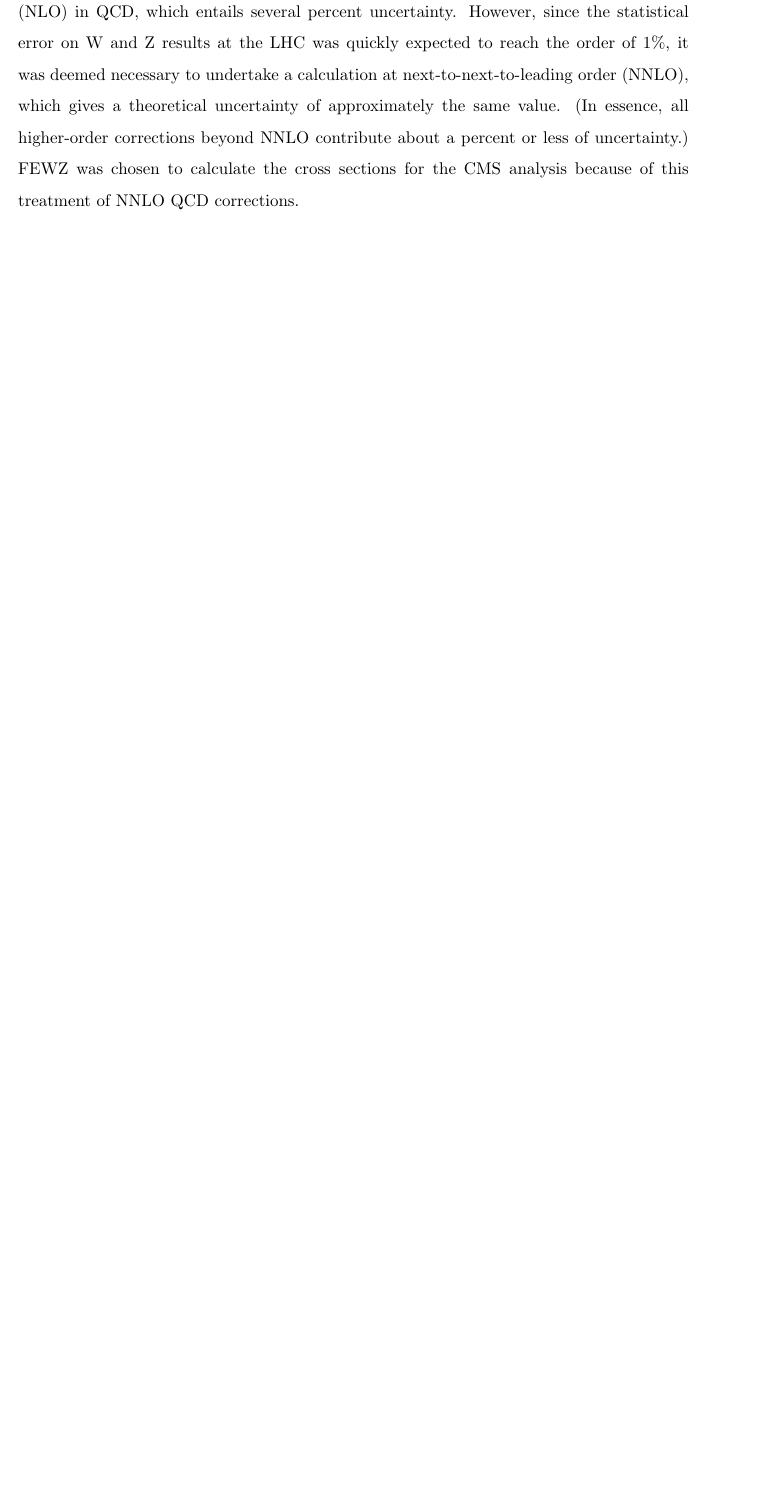
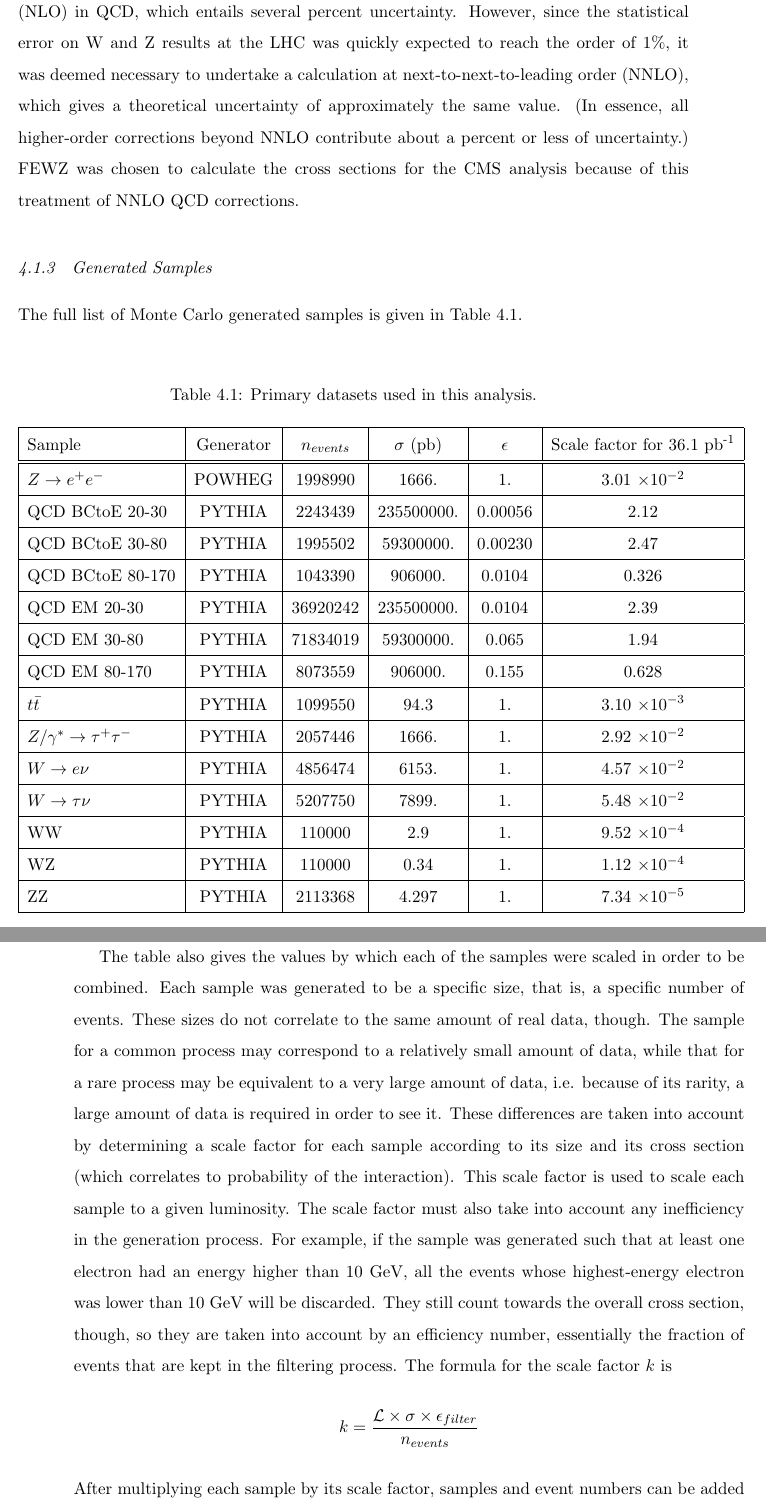
Before and after one commit to jll911/UserCode, a LaTeX thesis (Thesis/Leonard-Thesis.tex, which reads Thesis/eventSimulation.tex): part of page 72 of 129 before the commit and two parts of pages 72 and 73 of 131 after it, the two joined at a grey line, cut so that both start at the same text, the shorter picture padded with empty space. Compiled offline with pdfLaTeX.

Commit message:
Added little fixes

```diff
--- a/Thesis/eventSimulation.tex
+++ b/Thesis/eventSimulation.tex
@@ -833,3 +833,71 @@ for the CMS analysis
 because of this treatment of NNLO QCD corrections.
 
 
+\subsection{Generated Samples}
+\label{sim:MCSamples}
+
+The full list of Monte Carlo generated samples
+is given in Table~\ref{TableMCSamples}.
+
+\begin{table}[htbp]
+%  \centering
+  \begin{center}
+    \caption{Primary datasets used in this analysis.}
+    \label{TableMCSamples}
+%    \begin{tabular}[]{ | l | c | c | }
+    \begin{tabular}[]{ | l | c | c | c | c | c | }
+      \hline
+      Sample & Generator & $n_{events}$ & $\sigma$ (pb) & $\epsilon$ & Scale factor for 36.1\pb \\ \hline \hline
+      \Zee & POWHEG & 1998990 & 1666. & 1. & 3.01 $\times 10^{-2}$ \\ \hline  % 0.0300864937
+      QCD BCtoE 20-30 & PYTHIA & 2243439 & 235500000. & 0.00056 & 2.12 \\ \hline  % 2.12212946
+      QCD BCtoE 30-80 & PYTHIA & 1995502 & 59300000. & 0.00230 & 2.47 \\ \hline  % 2.46738866
+      QCD BCtoE 80-170 & PYTHIA & 1043390 & 906000. & 0.0104 & 0.326 \\ \hline  % 0.326003354
+      QCD EM 20-30 & PYTHIA & 36920242 & 235500000. & 0.0104 & 2.39 \\ \hline  % 2.39478712
+      QCD EM 30-80 & PYTHIA & 71834019 & 59300000. & 0.065 & 1.94 \\ \hline  % 1.93706898
+      QCD EM 80-170 & PYTHIA & 8073559 & 906000. & 0.155 & 0.628 \\ \hline  % 0.627916759
+      $t\bar{t}$ & PYTHIA & 1099550 & 94.3 & 1. & 3.10 $\times 10^{-3}$ \\ \hline  % 0.0030960211
+      \Ztautau & PYTHIA & 2057446 & 1666. & 1. & 2.92 $\times 10^{-2}$ \\ \hline  % 0.0292316785
+      \Wenu & PYTHIA & 4856474 & 6153. & 1. & 4.57 $\times 10^{-2}$ \\ \hline  % 0.045737566
+      \Wtaunu & PYTHIA & 5207750 & 7899. & 1. & 5.48 $\times 10^{-2}$ \\ \hline  % 0.0547556814
+      WW & PYTHIA & 110000 & 2.9 & 1. & 9.52 $\times 10^{-4}$ \\ \hline  % 0.000951727273
+      WZ & PYTHIA & 110000 & 0.34 & 1. & 1.12 $\times 10^{-4}$ \\ \hline  % 0.000111581818
+      ZZ & PYTHIA & 2113368 & 4.297 & 1. & 7.34 $\times 10^{-5}$ \\ \hline  % 0.0000734002313
+    \end{tabular}
+  \end{center}
+\end{table}
+
+The table also gives the values by which each
+of the samples were scaled in order to be combined.
+Each sample was generated to be a specific size,
+that is, a specific number of events.
+These sizes do not correlate to the same amount
+of real data, though.
+The sample for a common process may correspond
+to a relatively small amount of data,
+while that for a rare process may be equivalent
+to a very large amount of data, %.
+i.e. because of its rarity, a large amount
+of data is required in order to see it.
+These differences are taken into account by
+determining a scale factor for each sample
+according to its size and its cross section
+(which correlates to probability of the interaction).
+This scale factor is used to scale each sample
+to a given luminosity.
+The scale factor must also take into account
+any inefficiency in the generation process.
+For example, if the sample was generated such that
+at least one electron had an energy higher than 10 GeV,
+all the events whose highest-energy electron was
+lower than 10 GeV will be discarded.
+They still count towards the overall cross section,
+though, so they are taken into account by
+an efficiency number,
+essentially the fraction of events that are kept
+in the filtering process.
+The formula for the scale factor $k$ is
+\[
+k = \frac{ \mathcal{L} \times \sigma \times \epsilon_{filter} }{n_{events}}
+\]
+After multiplying each sample by its scale factor,
+samples and event numbers can be added together.
```
Also changed, not shown: Thesis/analysisMethod.tex (+4 -1 lines), Thesis/eventSelection.tex (+17 -0 lines), Thesis/Leonard-Thesis.pdf, Thesis/eventSimulation.tex (33 more changed lines).
